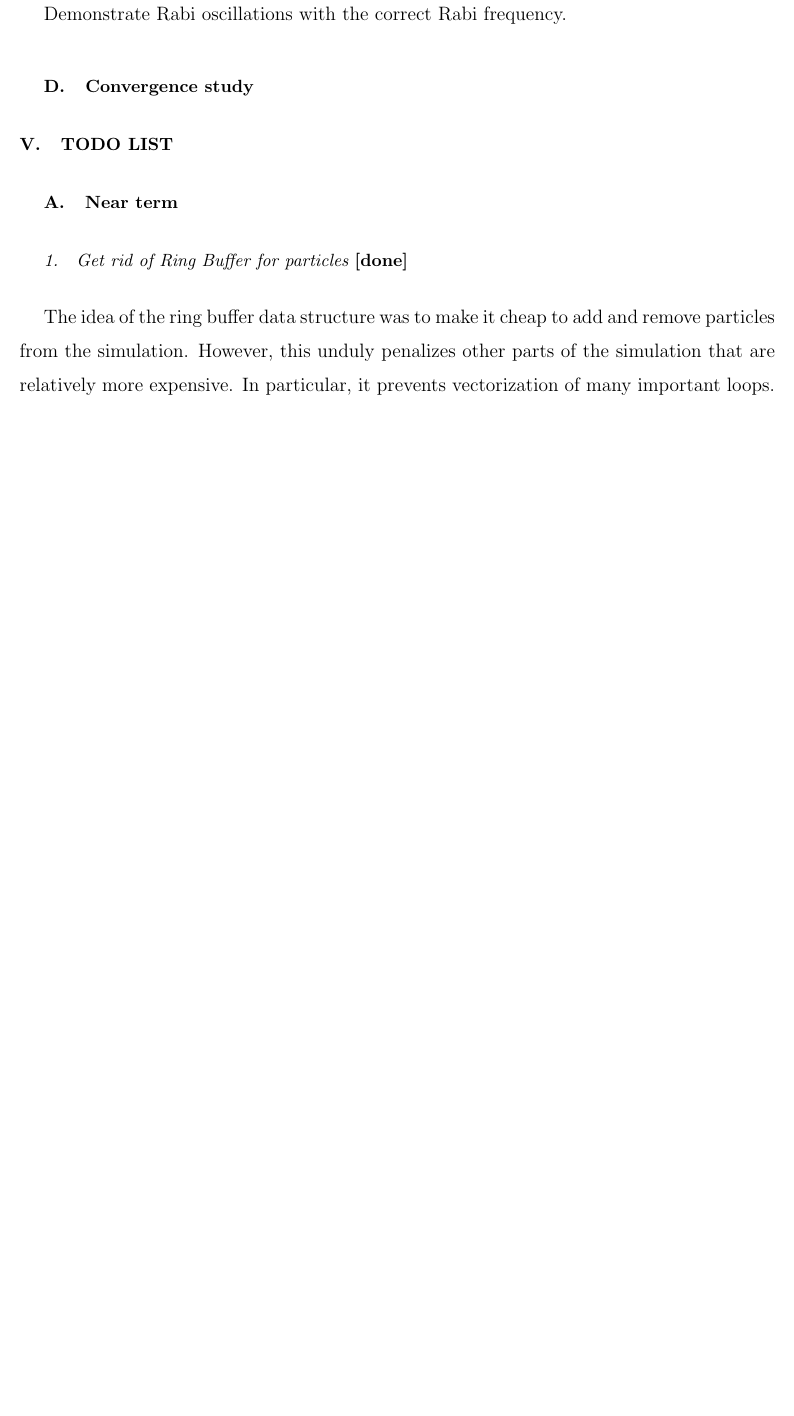
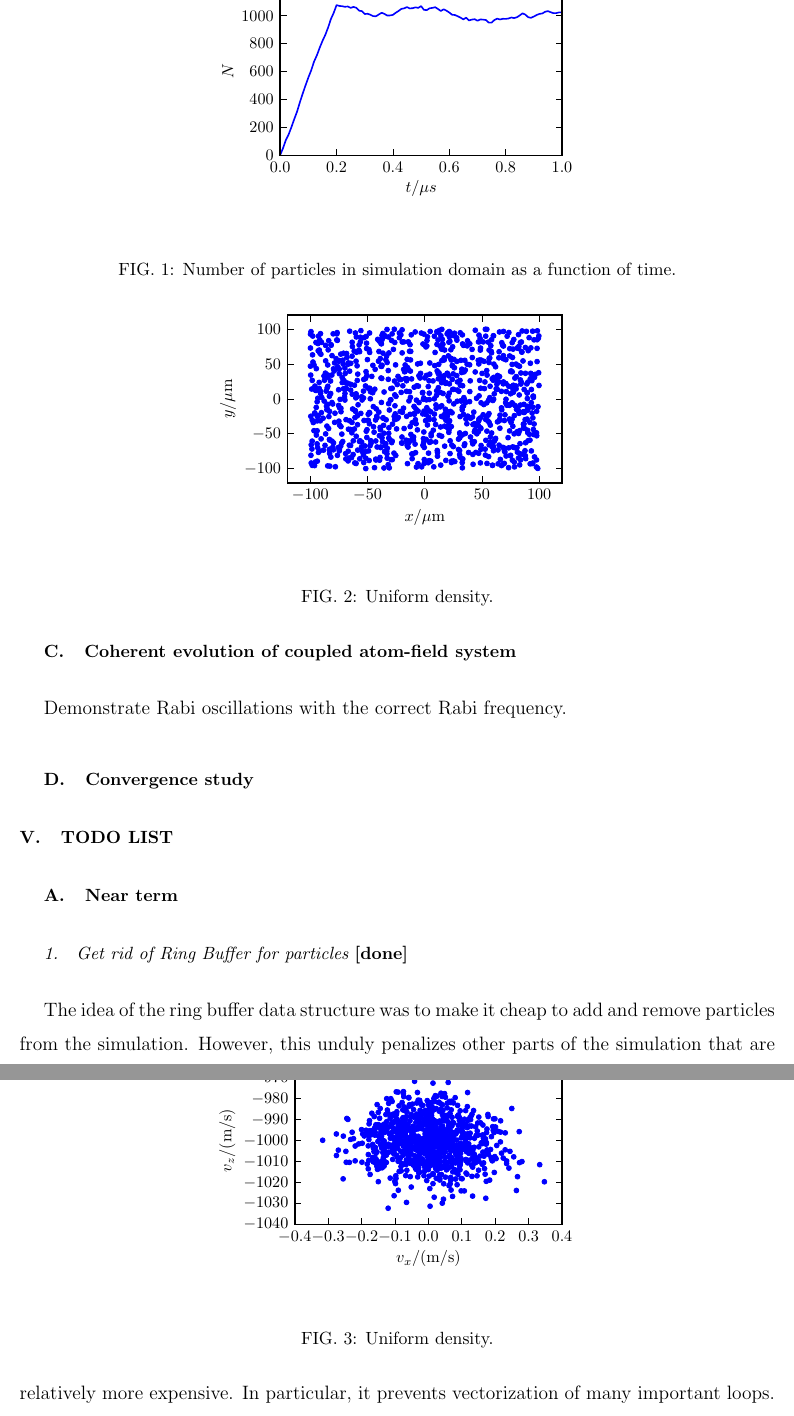
Before and after one commit to d-meiser/BeamLaser, a LaTeX paper (notes/beamLaser.tex): part of page 5 of 7 before the commit and two parts of pages 5 and 6 of 7 after it, the two joined at a grey line, cut at the place of the change, the shorter picture padded with empty space. Compiled offline with pdfLaTeX.

Commit message:
Add figures to notes.

```diff
--- a/notes/beamLaser.tex
+++ b/notes/beamLaser.tex
@@ -170,6 +170,28 @@ program.
 First we verify that particles with the correct positions and
 velocities are being produced.
 
+\begin{figure}
+\begin{center}
+\includegraphics{ptcl_source/numPtclsVsT.pdf}
+\end{center}
+\caption{Number of particles in simulation domain as a function
+of time.}
+\end{figure}
+
+\begin{figure}
+\begin{center}
+\includegraphics{ptcl_source/density.pdf}
+\end{center}
+\caption{Uniform density.}
+\end{figure}
+
+\begin{figure}
+\begin{center}
+\includegraphics{ptcl_source/velocity_distribution.pdf}
+\end{center}
+\caption{Uniform density.}
+\end{figure}
+
 
 \subsection{Decay of the cavity field}
 
```
